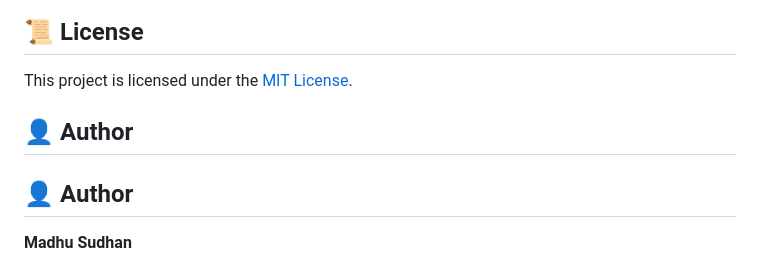
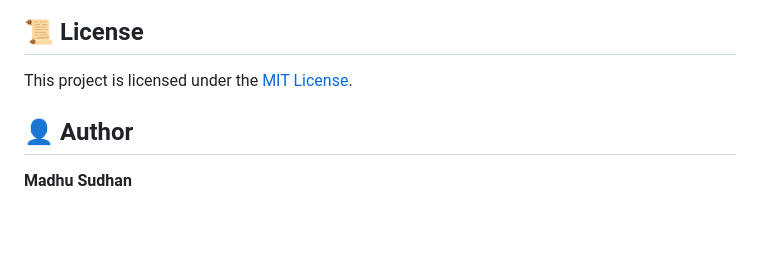
Before and after one commit to singhmadhusudan2003-wq/FUTURE_DS_01, a Markdown page: README.md, the part around the change. GitHub-like rendering; blank space fills up the shorter version.

```diff
--- a/README.md
+++ b/README.md
@@ -257,7 +257,6 @@ See the [full report](reports/Business_Sales_Report.pdf) for all 10 consolidated
 
 This project is licensed under the [MIT License](LICENSE).
 
-## 👤 Author
 
 ## 👤 Author
 
```
